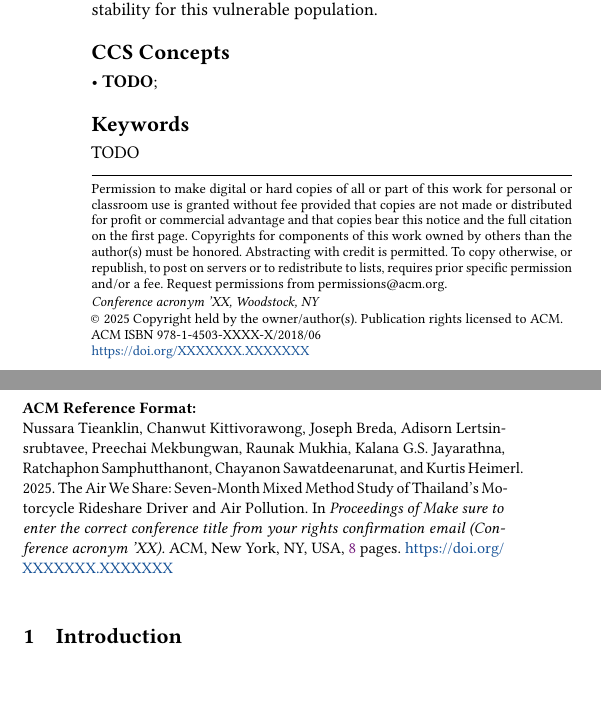
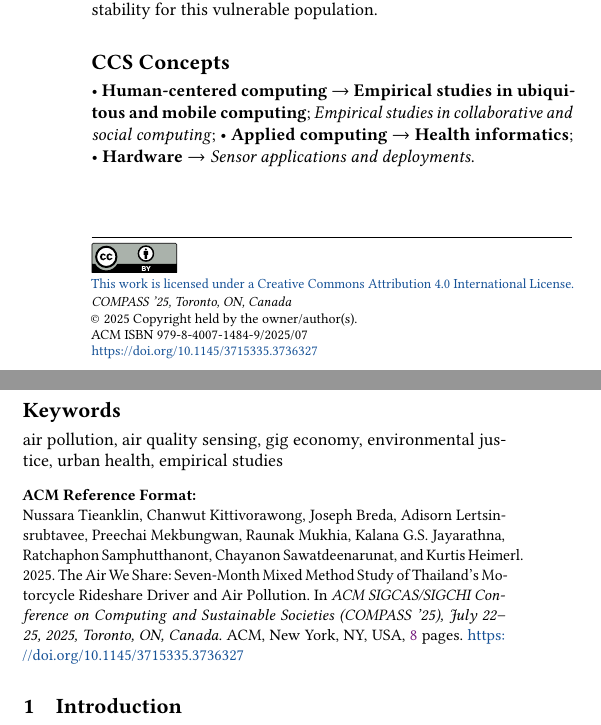
Before and after one commit to chanwutk/COMPASS2025-LBW-Sensor, a LaTeX paper (compass2025.tex, which reads metadata/ccs-keywords-teaser-revise.tex): two parts of the columns of page 1 of 8, joined at a grey line, cut so that both start at the same text, the shorter picture padded with empty space. Compiled offline with pdfLaTeX.

Commit message:
Updates from Overleaf

```diff
--- a/compass2025.tex
+++ b/compass2025.tex
@@ -58,8 +58,21 @@
 \usepackage{enumitem}
 \usepackage[most]{tcolorbox}
 
+
 %%
 %% end of the preamble, start of the body of the document source.
+
+
+\copyrightyear{2025}
+\acmYear{2025}
+\setcopyright{cc}
+\setcctype{by}
+\acmConference[COMPASS '25]{ACM SIGCAS/SIGCHI Conference on Computing and Sustainable Societies}{July 22--25, 2025}{Toronto, ON, Canada}
+\acmBooktitle{ACM SIGCAS/SIGCHI Conference on Computing and Sustainable Societies (COMPASS '25), July 22--25, 2025, Toronto, ON, Canada}
+\acmDOI{10.1145/3715335.3736327}
+\acmISBN{979-8-4007-1484-9/2025/07}
+
+
 \begin{document}
 
 %%
--- a/metadata/ccs-keywords-teaser-revise.tex
+++ b/metadata/ccs-keywords-teaser-revise.tex
@@ -11,3 +10,4 @@
+       <concept_desc>Human-centered computing~Empirical studies in ubiquitous and mobile computing</concept_desc>
        <concept_significance>500</concept_significance>
        </concept>
    <concept>
@@ -16,3 +15,9 @@
+       <concept_desc>Applied computing~Health informatics</concept_desc>
+       <concept_significance>500</concept_significance>
+       </concept>
+   <concept>
+       <concept_id>10010583.10010588.10010595</concept_id>
+       <concept_desc>Hardware~Sensor applications and deployments</concept_desc>
        <concept_significance>300</concept_significance>
        </concept>
    <concept>
@@ -26,0 +25 @@
+       <concept_desc>Human-centered computing~Empirical studies in collaborative and social computing</concept_desc>
@@ -28,3 +28,12 @@
  </ccs2012>
 \end{CCSXML}
 
+\ccsdesc[500]{Human-centered computing~Empirical studies in ubiquitous and mobile computing}
+\ccsdesc[500]{Applied computing~Health informatics}
+\ccsdesc[300]{Hardware~Sensor applications and deployments}
+\ccsdesc[300]{Human-centered computing~Empirical studies in collaborative and social computing}
+
+% \ccsdesc[500]{TODO}
+% \ccsdesc[300]{TODO}
+% \ccsdesc{TODO}
+% \ccsdesc[100]{TODO}
@@ -36,7 +41,8 @@
 %
 % Keywords. The author(s) should pick words that accurately describe
 % the work being presented. Separate the keywords with commas.
-\keywords{TODO}
+\keywords{air pollution, air quality sensing, gig economy, environmental justice, urban health, empirical studies}
+
 
 % \received{20 February 2007}
 % \received[revised]{12 March 2009}
```
Also changed, not shown: metadata/authors.tex (+1 -1 lines), sections/7-acknowledgement.tex (+0 -7 lines), metadata/ccs-keywords-teaser-revise.tex (20 more changed lines). Lines whose indentation alone changed are shown as unchanged.
